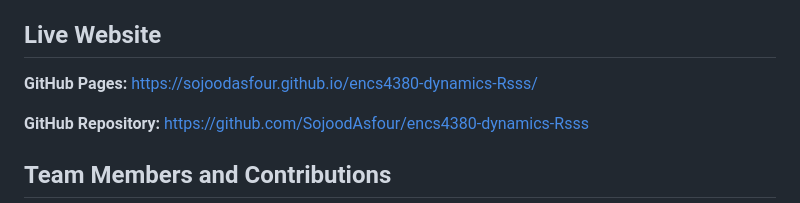
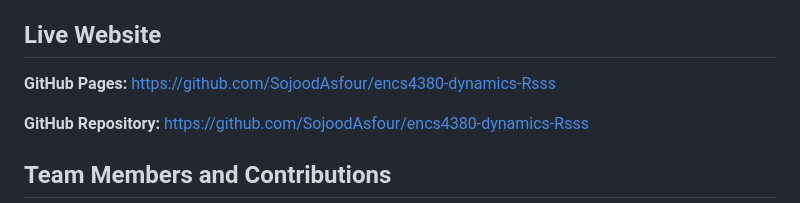
Before and after one commit to SojoodAsfour/encs4380-dynamics-Rsss, a Markdown page: README.md, the part around the change. GitHub-like rendering.

Commit message:
Fix GitHub Pages link in README
Updated GitHub Pages link to point to the repository.

```diff
--- a/README.md
+++ b/README.md
@@ -14,7 +14,7 @@ The toolkit allows users to adjust system parameters, observe live response plot
 
 ## Live Website
 
-**GitHub Pages:** https://sojoodasfour.github.io/encs4380-dynamics-Rsss/
+**GitHub Pages:** https://github.com/SojoodAsfour/encs4380-dynamics-Rsss
 
 **GitHub Repository:** https://github.com/SojoodAsfour/encs4380-dynamics-Rsss
 
```
